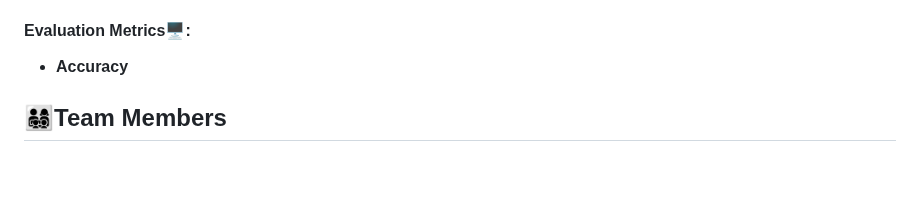
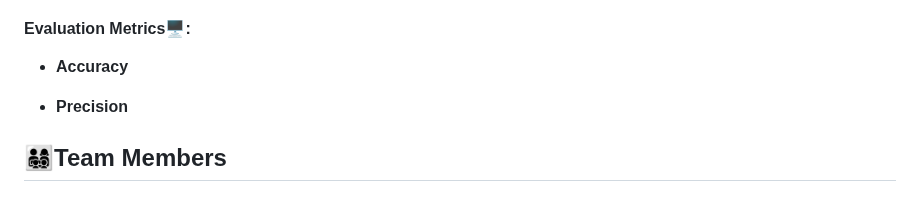
Before and after one commit to VeriBilimiProje/Target_Corp_Analytics, a Markdown page: README.md, the part around the change. Drawn GitHub-style; blank space fills up the shorter version.

```diff
--- a/README.md
+++ b/README.md
@@ -69,6 +69,7 @@ Models Used
 
 - **Accuracy**
 
+- **Precision**
 
 
 
```
